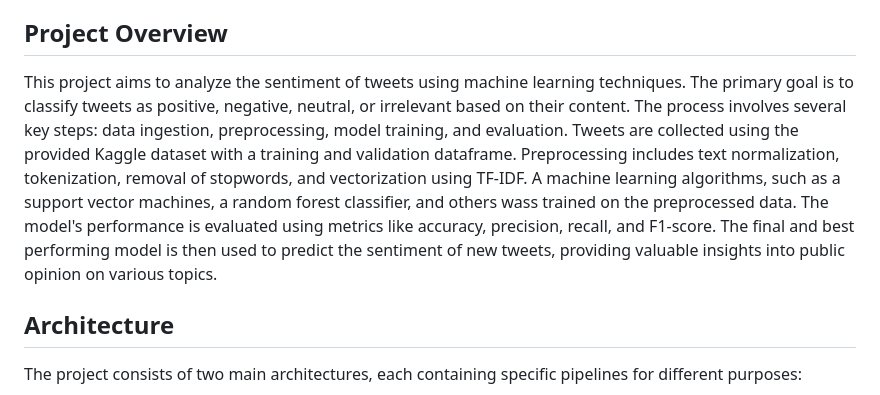
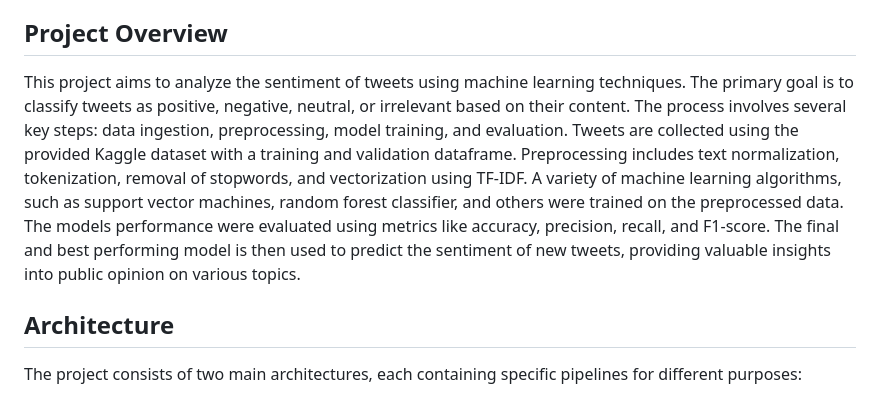
Before and after one commit to abu14/Twitter-Sentiment-Analysis-Prediction, a Markdown page: README.md, the part around the change. GitHub-like rendering.

```diff
--- a/README.md
+++ b/README.md
@@ -20,7 +20,7 @@
 
 <!-- ABOUT THE PROJECT -->
 ## **Project Overview**
-This project aims to analyze the sentiment of tweets using machine learning techniques. The primary goal is to classify tweets as positive, negative, neutral, or irrelevant based on their content. The process involves several key steps: data ingestion, preprocessing, model training, and evaluation. Tweets are collected using the provided Kaggle dataset with a training and validation dataframe. Preprocessing includes text normalization, tokenization, removal of stopwords, and vectorization using TF-IDF. A machine learning algorithms, such as a support vector machines, a random forest classifier, and others wass trained on the preprocessed data. The model's performance is evaluated using metrics like accuracy, precision, recall, and F1-score. The final and best performing model is then used to predict the sentiment of new tweets, providing valuable insights into public opinion on various topics.
+This project aims to analyze the sentiment of tweets using machine learning techniques. The primary goal is to classify tweets as positive, negative, neutral, or irrelevant based on their content. The process involves several key steps: data ingestion, preprocessing, model training, and evaluation. Tweets are collected using the provided Kaggle dataset with a training and validation dataframe. Preprocessing includes text normalization, tokenization, removal of stopwords, and vectorization using TF-IDF. A variety of machine learning algorithms, such as support vector machines, random forest classifier, and others were trained on the preprocessed data. The models performance were evaluated using metrics like accuracy, precision, recall, and F1-score. The final and best performing model is then used to predict the sentiment of new tweets, providing valuable insights into public opinion on various topics.
 
 <!-- Architecture -->
 ## **Architecture**
```
